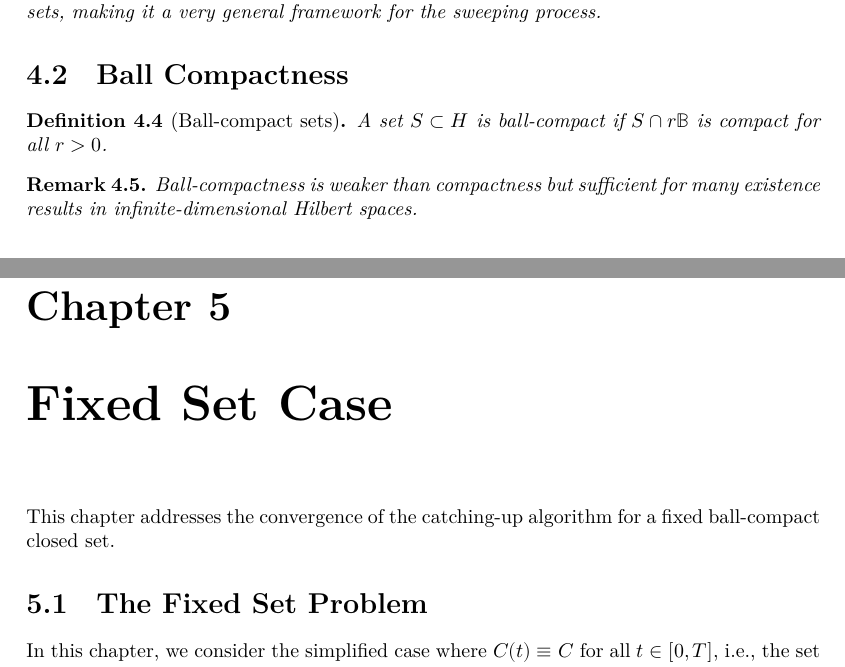
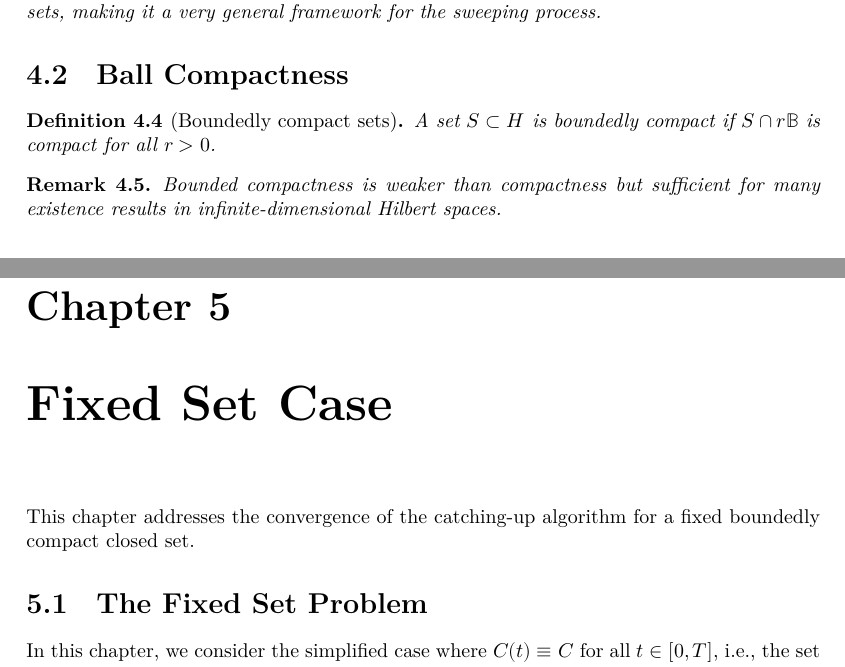
Before and after one commit to gabrielortegaproyectos/Moreau-Sweeping-Process, a LaTeX document (blueprint/src/print.tex, which reads blueprint/src/chapter/fixed_set.tex, blueprint/src/chapter/subsmooth.tex): two parts of pages 9 and 11 of 13, joined at a grey line, cut so that both start at the same text. Compiled offline with XeLaTeX.

Commit message:
Rename ball-compact to boundedly compact and formalize blue nodes

```diff
--- a/blueprint/src/chapter/fixed_set.tex
+++ b/blueprint/src/chapter/fixed_set.tex
@@ -1,6 +1,6 @@
 \chapter{Fixed Set Case}
 
-This chapter addresses the convergence of the catching-up algorithm for a fixed ball-compact closed set.
+This chapter addresses the convergence of the catching-up algorithm for a fixed boundedly compact closed set.
 
 \section{The Fixed Set Problem}
 
--- a/blueprint/src/chapter/subsmooth.tex
+++ b/blueprint/src/chapter/subsmooth.tex
@@ -24,13 +24,14 @@ The class of subsmooth sets includes both convex and uniformly prox-regular sets
 
 \section{Ball Compactness}
 
-\begin{definition}[Ball-compact sets]
-\label{def:ball_compact}
-A set $S \subset H$ is ball-compact if $S \cap r\mathbb{B}$ is compact for all $r > 0$.
+\begin{definition}[Boundedly compact sets]
+\label{def:boundedly_compact}
+\lean{MoreauSweeping.BoundedlyCompact}
+A set $S \subset H$ is boundedly compact if $S \cap r\mathbb{B}$ is compact for all $r > 0$.
 \end{definition}
 
 \begin{remark}
-Ball-compactness is weaker than compactness but sufficient for many existence results in infinite-dimensional Hilbert spaces.
+Bounded compactness is weaker than compactness but sufficient for many existence results in infinite-dimensional Hilbert spaces.
 \end{remark}
 
 \section{Stability Result}
```
Also changed, not shown: blueprint/src/chapter/main.tex (+1 -1 lines), blueprint/src/chapter/preliminaries.tex (+4 -0 lines), blueprint/src/chapter/fixed_set.tex (2 more changed lines), blueprint/src/chapter/subsmooth.tex (4 more changed lines), 5 other files.
